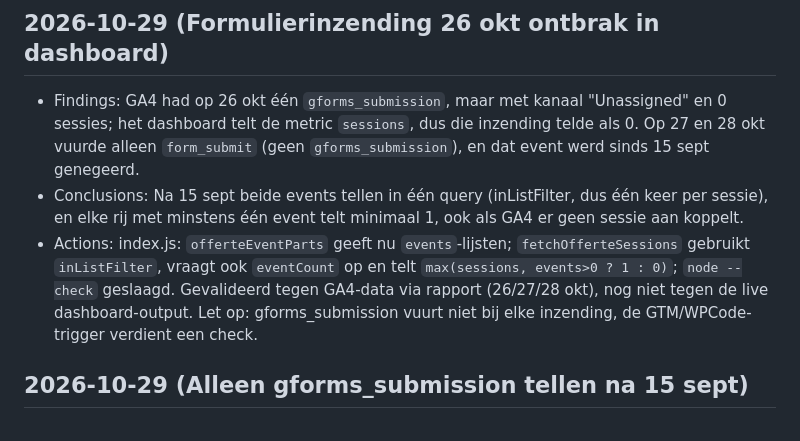
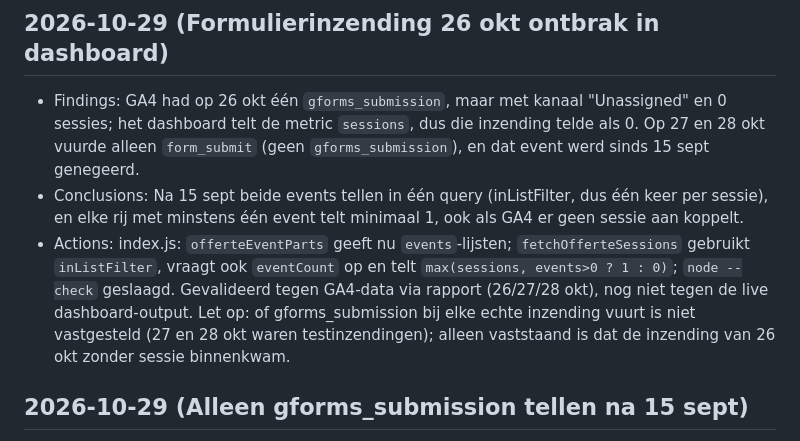
Before and after one commit to Bojanni050/wv-dashboard, a Markdown page: walkthrough.md, the part around the change. GitHub-like rendering.

Commit message:
Walkthrough: onbewezen claim over gforms_submission gecorrigeerd
Co-Authored-By: Claude Sonnet 5.5 <noreply@anthropic.com>

```diff
--- a/walkthrough.md
+++ b/walkthrough.md
@@ -106,7 +106,7 @@
 
 - Findings: GA4 had op 26 okt één `gforms_submission`, maar met kanaal "Unassigned" en 0 sessies; het dashboard telt de metric `sessions`, dus die inzending telde als 0. Op 27 en 28 okt vuurde alleen `form_submit` (geen `gforms_submission`), en dat event werd sinds 15 sept genegeerd.
 - Conclusions: Na 15 sept beide events tellen in één query (inListFilter, dus één keer per sessie), en elke rij met minstens één event telt minimaal 1, ook als GA4 er geen sessie aan koppelt.
-- Actions: index.js: `offerteEventParts` geeft nu `events`-lijsten; `fetchOfferteSessions` gebruikt `inListFilter`, vraagt ook `eventCount` op en telt `max(sessions, events>0 ? 1 : 0)`; `node --check` geslaagd. Gevalideerd tegen GA4-data via rapport (26/27/28 okt), nog niet tegen de live dashboard-output. Let op: gforms_submission vuurt niet bij elke inzending, de GTM/WPCode-trigger verdient een check.
+- Actions: index.js: `offerteEventParts` geeft nu `events`-lijsten; `fetchOfferteSessions` gebruikt `inListFilter`, vraagt ook `eventCount` op en telt `max(sessions, events>0 ? 1 : 0)`; `node --check` geslaagd. Gevalideerd tegen GA4-data via rapport (26/27/28 okt), nog niet tegen de live dashboard-output. Let op: of gforms_submission bij elke echte inzending vuurt is niet vastgesteld (27 en 28 okt waren testinzendingen); alleen vaststaand is dat de inzending van 26 okt zonder sessie binnenkwam.
 
 ## 2026-10-29 (Alleen gforms_submission tellen na 15 sept)
 
```
